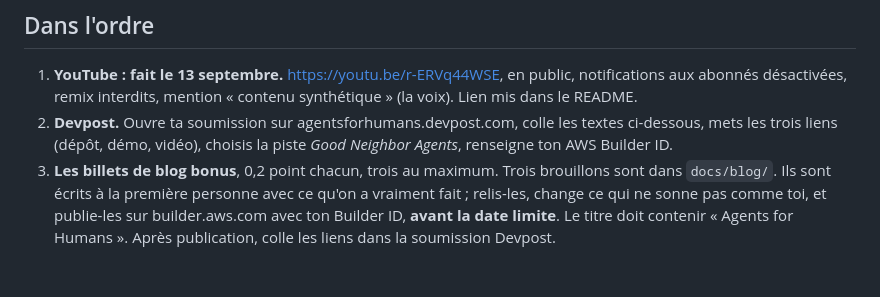
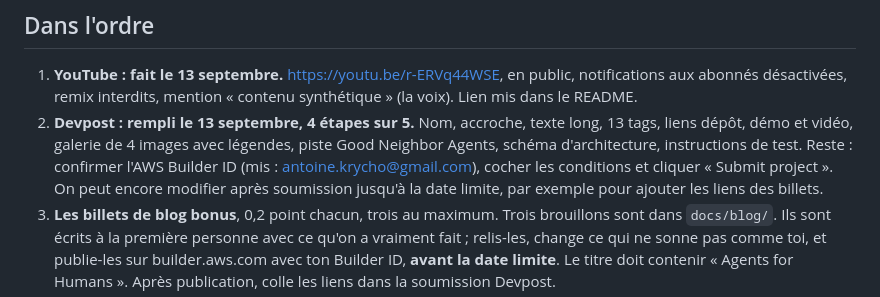
Before and after one commit to YISOWAK/rubalise, a Markdown page: plan/12-soumission.md, the part around the change. Drawn GitHub-style; blank space fills up the shorter version.

Commit message:
Soumission : Devpost rempli, reste la confirmation du Builder ID et le clic final
Co-Authored-By: Claude Fable 5.1 <noreply@anthropic.com>

```diff
--- a/plan/12-soumission.md
+++ b/plan/12-soumission.md
@@ -5,7 +5,7 @@ Date limite : lundi 14 septembre 2026, 17h00 heure du Pacifique, soit **mardi 15
 ## Dans l'ordre
 
 1. **YouTube : fait le 13 septembre.** https://youtu.be/r-ERVq44WSE, en public, notifications aux abonnés désactivées, remix interdits, mention « contenu synthétique » (la voix). Lien mis dans le README.
-2. **Devpost.** Ouvre ta soumission sur agentsforhumans.devpost.com, colle les textes ci-dessous, mets les trois liens (dépôt, démo, vidéo), choisis la piste *Good Neighbor Agents*, renseigne ton AWS Builder ID.
+2. **Devpost : rempli le 13 septembre, 4 étapes sur 5.** Nom, accroche, texte long, 13 tags, liens dépôt, démo et vidéo, galerie de 4 images avec légendes, piste Good Neighbor Agents, schéma d'architecture, instructions de test. Reste : confirmer l'AWS Builder ID (mis : antoine.krycho@gmail.com), cocher les conditions et cliquer « Submit project ». On peut encore modifier après soumission jusqu'à la date limite, par exemple pour ajouter les liens des billets.
 3. **Les billets de blog bonus**, 0,2 point chacun, trois au maximum. Trois brouillons sont dans `docs/blog/`. Ils sont écrits à la première personne avec ce qu'on a vraiment fait ; relis-les, change ce qui ne sonne pas comme toi, et publie-les sur builder.aws.com avec ton Builder ID, **avant la date limite**. Le titre doit contenir « Agents for Humans ». Après publication, colle les liens dans la soumission Devpost.
 4. **Laisse la démo en ligne jusqu'au 8 octobre**, fin du jugement. Le jury n'est pas obligé de la tester, mais s'il le fait, il faut qu'elle réponde. Un plan complet coûte environ 15 centimes, l'alerte de budget est en place.
 
```
